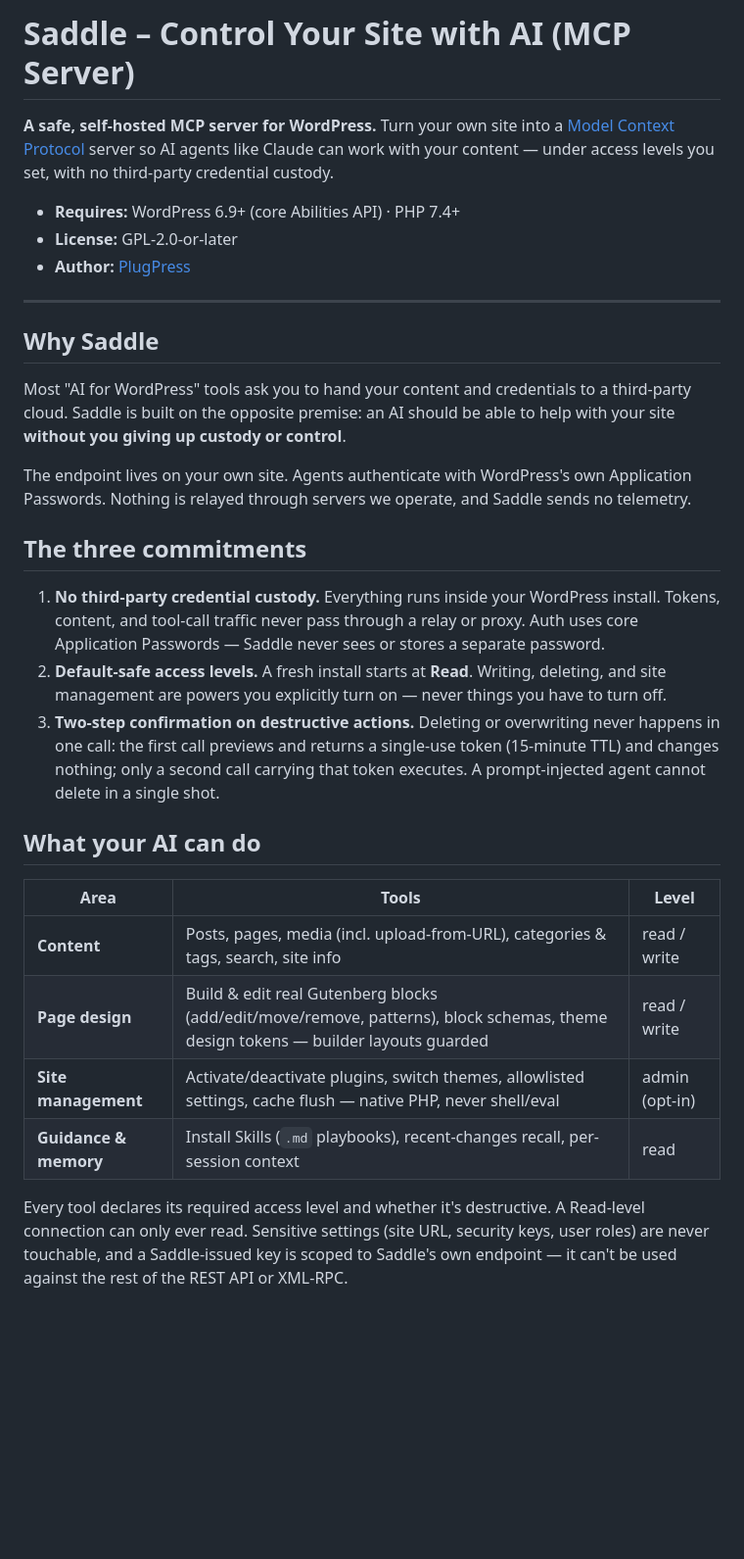
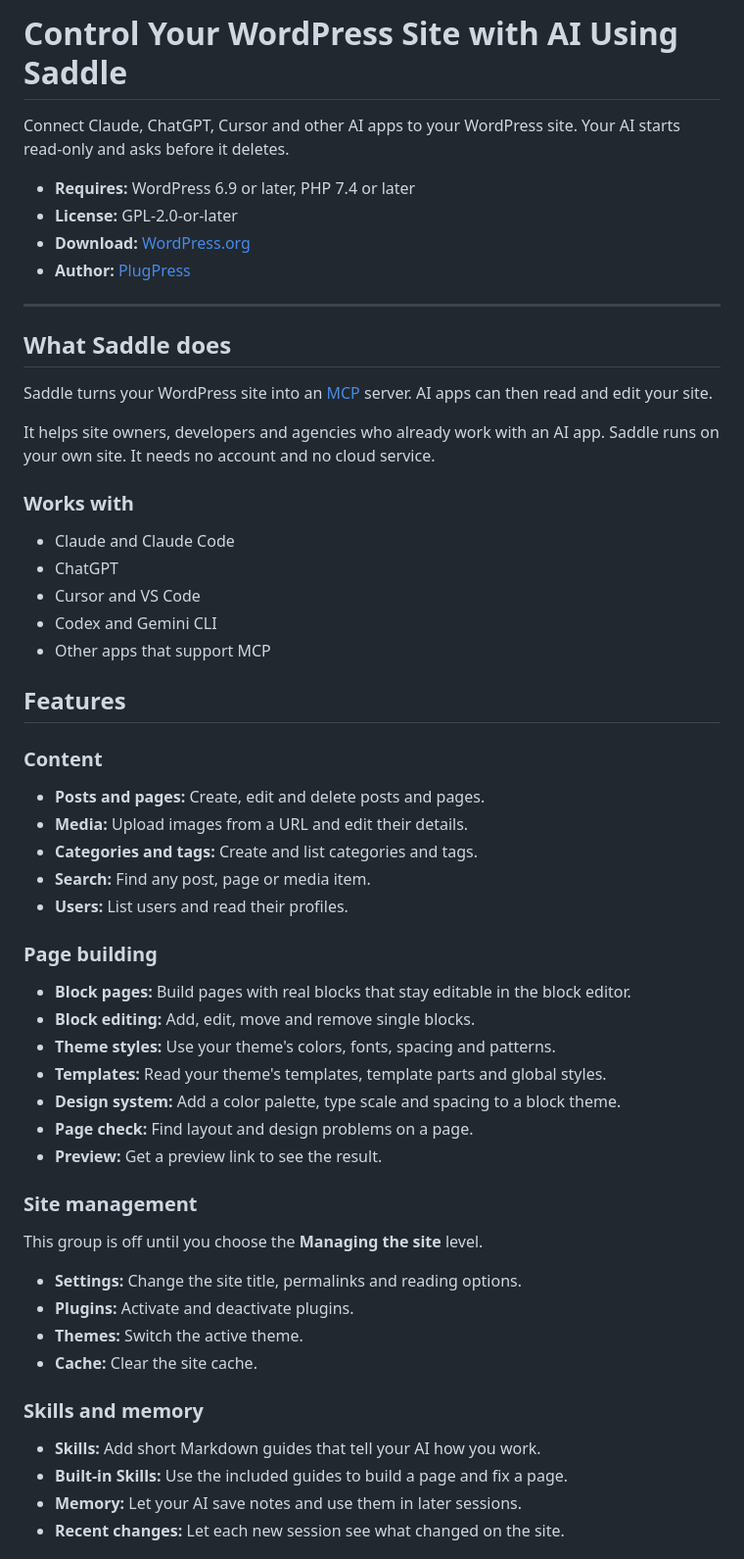
Before and after one commit to plugpressco/saddle, a Markdown page: README.md, the part around one of its changes. Shown at 98% size. GitHub-like rendering; blank space fills up the shorter version.

```diff
--- a/README.md
+++ b/README.md
@@ -1,32 +1,61 @@
-# Saddle – Control Your Site with AI (MCP Server)
+# Control Your WordPress Site with AI Using Saddle
 
-**A safe, self-hosted MCP server for WordPress.** Turn your own site into a [Model Context Protocol](https://modelcontextprotocol.io) server so AI agents like Claude can work with your content — under access levels you set, with no third-party credential custody.
+Connect Claude, ChatGPT, Cursor and other AI apps to your WordPress site. Your AI starts read-only and asks before it deletes.
 
-- **Requires:** WordPress 6.9+ (core Abilities API) · PHP 7.4+
+- **Requires:** WordPress 6.9 or later, PHP 7.4 or later
 - **License:** GPL-2.0-or-later
+- **Download:** [WordPress.org](https://wordpress.org/plugins/saddle/)
 - **Author:** [PlugPress](https://plugpress.co)
 
 ---
 
-## Why Saddle
+## What Saddle does
 
-Most "AI for WordPress" tools ask you to hand your content and credentials to a third-party cloud. Saddle is built on the opposite premise: an AI should be able to help with your site **without you giving up custody or control**.
+Saddle turns your WordPress site into an [MCP](https://modelcontextprotocol.io) server. AI apps can then read and edit your site.
 
-The endpoint lives on your own site. Agents authenticate with WordPress's own Application Passwords. Nothing is relayed through servers we operate, and Saddle sends no telemetry.
+It helps site owners, developers and agencies who already work with an AI app. Saddle runs on your own site. It needs no account and no cloud service.
 
-## The three commitments
+### Works with
 
-1. **No third-party credential custody.** Everything runs inside your WordPress install. Tokens, content, and tool-call traffic never pass through a relay or proxy. Auth uses core Application Passwords — Saddle never sees or stores a separate password.
-2. **Default-safe access levels.** A fresh install starts at **Read**. Writing, deleting, and site management are powers you explicitly turn on — never things you have to turn off.
-3. **Two-step confirmation on destructive actions.** Deleting or overwriting never happens in one call: the first call previews and returns a single-use token (15-minute TTL) and changes nothing; only a second call carrying that token executes. A prompt-injected agent cannot delete in a single shot.
+- Claude and Claude Code
+- ChatGPT
+- Cursor and VS Code
+- Codex and Gemini CLI
+- Other apps that support MCP
 
-## What your AI can do
+## Features
 
-| Area | Tools | Level |
-| --- | --- | --- |
-| **Content** | Posts, pages, media (incl. upload-from-URL), categories & tags, search, site info | read / write |
-| **Page design** | Build & edit real Gutenberg blocks (add/edit/move/remove, patterns), block schemas, theme design tokens — builder layouts guarded | read / write |
-| **Site management** | Activate/deactivate plugins, switch themes, allowlisted settings, cache flush — native PHP, never shell/eval | admin (opt-in) |
-| **Guidance & memory** | Install Skills (`.md` playbooks), recent-changes recall, per-session context | read |
+### Content
 
-Every tool declares its required access level and whether it's destructive. A Read-level connection can only ever read. Sensitive settings (site URL, security keys, user roles) are never touchable, and a Saddle-issued key is scoped to Saddle's own endpoint — it can't be used against the rest of the REST API or XML-RPC.
+- **Posts and pages:** Create, edit and delete posts and pages.
+- **Media:** Upload images from a URL and edit their details.
+- **Categories and tags:** Create and list categories and tags.
+- **Search:** Find any post, page or media item.
+- **Users:** List users and read their profiles.
+
+### Page building
+
+- **Block pages:** Build pages with real blocks that stay editable in the block editor.
+- **Block editing:** Add, edit, move and remove single blocks.
+- **Theme styles:** Use your theme's colors, fonts, spacing and patterns.
+- **Templates:** Read your theme's templates, template parts and global styles.
+- **Design system:** Add a color palette, type scale and spacing to a block theme.
+- **Page check:** Find layout and design problems on a page.
+- **Preview:** Get a preview link to see the result.
+
+### Site management
+
+This group is off until you choose the **Managing the site** level.
+
+- **Settings:** Change the site title, permalinks and reading options.
+- **Plugins:** Activate and deactivate plugins.
+- **Themes:** Switch the active theme.
+- **Cache:** Clear the site cache.
+
+### Skills and memory
+
+- **Skills:** Add short Markdown guides that tell your AI how you work.
+- **Built-in Skills:** Use the included guides to build a page and fix a page.
+- **Memory:** Let your AI save notes and use them in later sessions.
+- **Recent changes:** Let each new session see what changed on the site.
+
```
Also changed, not shown: other parts of README.md (+63 -20 lines).
